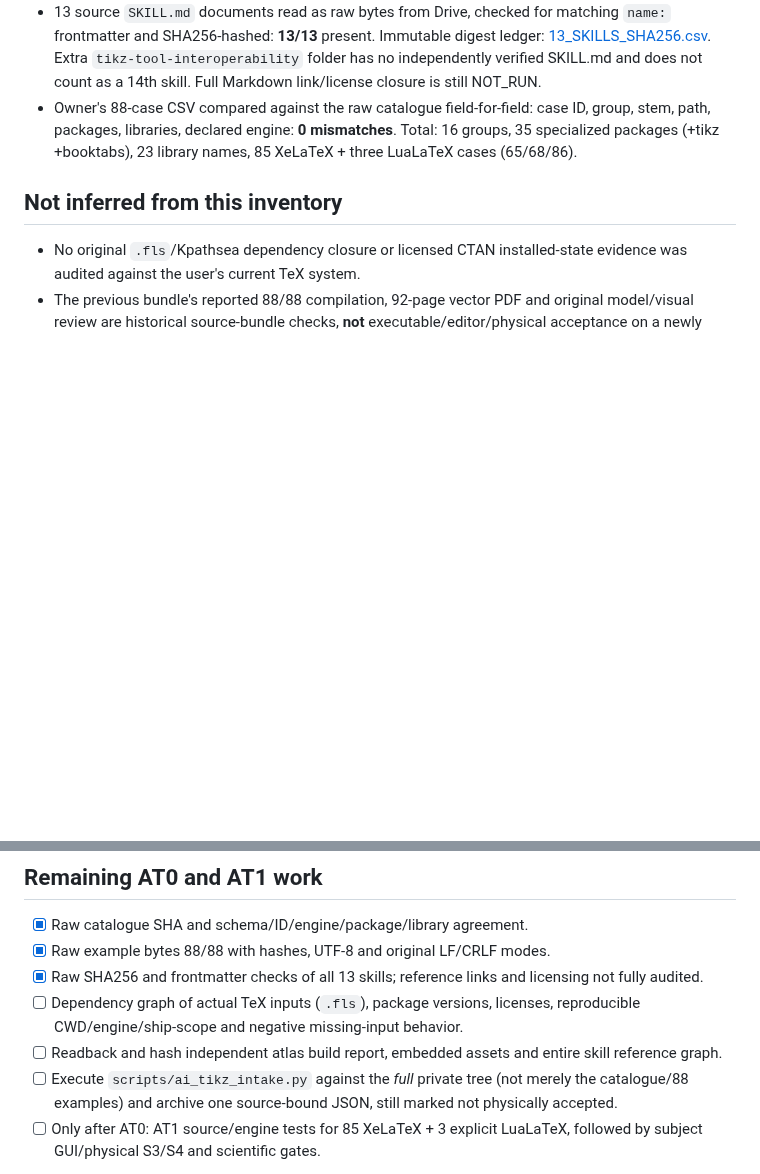
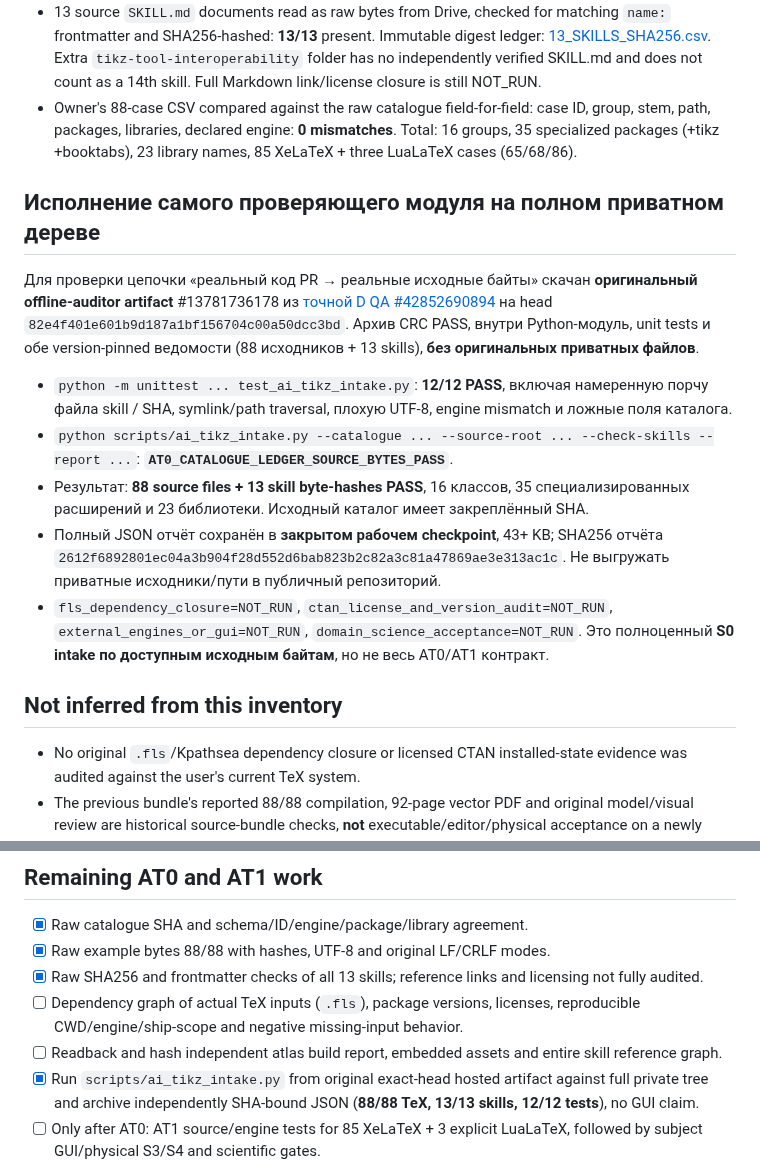
Before and after one commit to i-shutov/tikzarium, a Markdown page: insights/2026-11-10_AT0_88_OWNER_SOURCES_AUDIT.md, 2 parts joined by grey strips. Rendered like a GitHub page; blank space fills up the shorter version.

Commit message:
docs(at0): document exact-head offline auditor PASS on 88 real TeX and 13 skill bytes

```diff
--- a/insights/2026-11-10_AT0_88_OWNER_SOURCES_AUDIT.md
+++ b/insights/2026-11-10_AT0_88_OWNER_SOURCES_AUDIT.md
@@ -12,6 +12,16 @@ Owner-provided Google Drive folder: [AI_TIKZ_SKILLS_2026-11-10](https://drive.go
 - All original source byte hashes recomputed privately: **88/88 SHA256 available**. Total source length **38,581 bytes**, consisting of **78 CRLF** and **10 LF** files, **0 mixed** line endings. Source bytes are not rewritten or copied into the public repository.
 - 13 source `SKILL.md` documents read as raw bytes from Drive, checked for matching `name:` frontmatter and SHA256-hashed: **13/13** present. Immutable digest ledger: [13_SKILLS_SHA256.csv](../roadmap/AI_TIKZ_SKILLS_2026-11-10_13_SKILLS_SHA256.csv). Extra `tikz-tool-interoperability` folder has no independently verified SKILL.md and does not count as a 14th skill. Full Markdown link/license closure is still NOT_RUN.
 - Owner's 88-case CSV compared against the raw catalogue field-for-field: case ID, group, stem, path, packages, libraries, declared engine: **0 mismatches**. Total: 16 groups, 35 specialized packages (+tikz +booktabs), 23 library names, 85 XeLaTeX + three LuaLaTeX cases (65/68/86).
+
+## Исполнение самого проверяющего модуля на полном приватном дереве
+
+Для проверки цепочки «реальный код PR → реальные исходные байты» скачан **оригинальный offline-auditor artifact** #13781736178 из [точной D QA #42852690894](https://github.com/i-shutov/tikzarium/actions/runs/42852690894) на head `82e4f401e601b9d187a1bf156704c00a50dcc3bd`. Архив CRC PASS, внутри Python-модуль, unit tests и обе version-pinned ведомости (88 исходников + 13 skills), **без оригинальных приватных файлов**.
+
+- `python -m unittest ... test_ai_tikz_intake.py`: **12/12 PASS**, включая намеренную порчу файла skill / SHA, symlink/path traversal, плохую UTF-8, engine mismatch и ложные поля каталога.
+- `python scripts/ai_tikz_intake.py --catalogue ... --source-root ... --check-skills --report ...`: **`AT0_CATALOGUE_LEDGER_SOURCE_BYTES_PASS`**.
+- Результат: **88 source files + 13 skill byte-hashes PASS**, 16 классов, 35 специализированных расширений и 23 библиотеки. Исходный каталог имеет закреплённый SHA.
+- Полный JSON отчёт сохранён в **закрытом рабочем checkpoint**, 43+ KB; SHA256 отчёта `2612f6892801ec04a3b904f28d552d6bab823b2c82a3c81a47869ae3e313ac1c`. Не выгружать приватные исходники/пути в публичный репозиторий.
+- `fls_dependency_closure=NOT_RUN`, `ctan_license_and_version_audit=NOT_RUN`, `external_engines_or_gui=NOT_RUN`, `domain_science_acceptance=NOT_RUN`. Это полноценный **S0 intake по доступным исходным байтам**, но не весь AT0/AT1 контракт.
 
 ## Not inferred from this inventory
 
@@ -28,7 +38,7 @@ Owner-provided Google Drive folder: [AI_TIKZ_SKILLS_2026-11-10](https://drive.go
 - [x] Raw SHA256 and frontmatter checks of all 13 skills; reference links and licensing not fully audited.
 - [ ] Dependency graph of actual TeX inputs (`.fls`), package versions, licenses, reproducible CWD/engine/ship-scope and negative missing-input behavior.
 - [ ] Readback and hash independent atlas build report, embedded assets and entire skill reference graph.
-- [ ] Execute `scripts/ai_tikz_intake.py` against the *full* private tree (not merely the catalogue/88 examples) and archive one source-bound JSON, still marked not physically accepted.
+- [x] Run `scripts/ai_tikz_intake.py` from original exact-head hosted artifact against full private tree and archive independently SHA-bound JSON (**88/88 TeX, 13/13 skills, 12/12 tests**), no GUI claim.
 - [ ] Only after AT0: AT1 source/engine tests for 85 XeLaTeX + 3 explicit LuaLaTeX, followed by subject GUI/physical S3/S4 and scientific gates.
 
 Frozen stable Windows 1.0 must not consume these experimental engine features or treat this research as W2b/W4 evidence.
```
